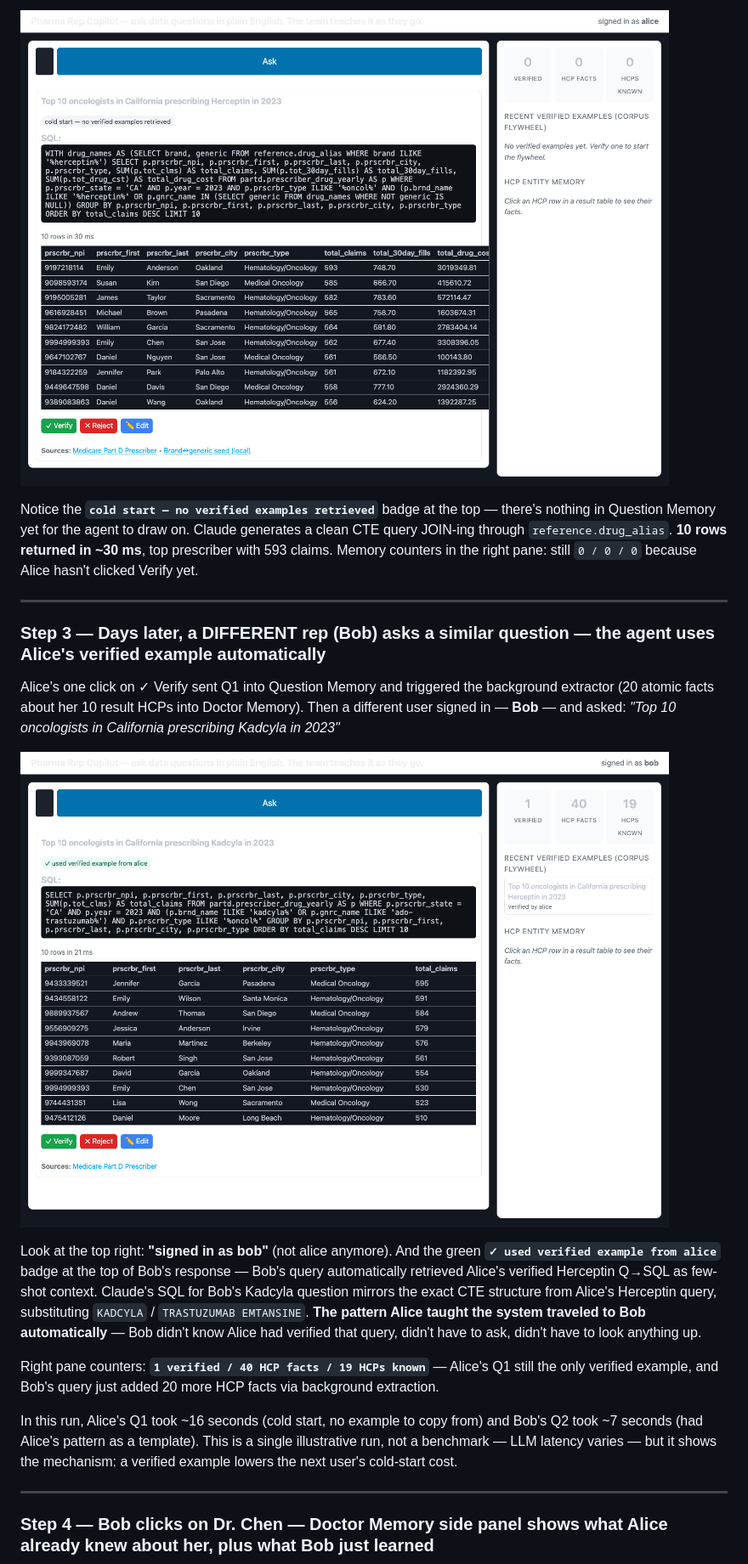
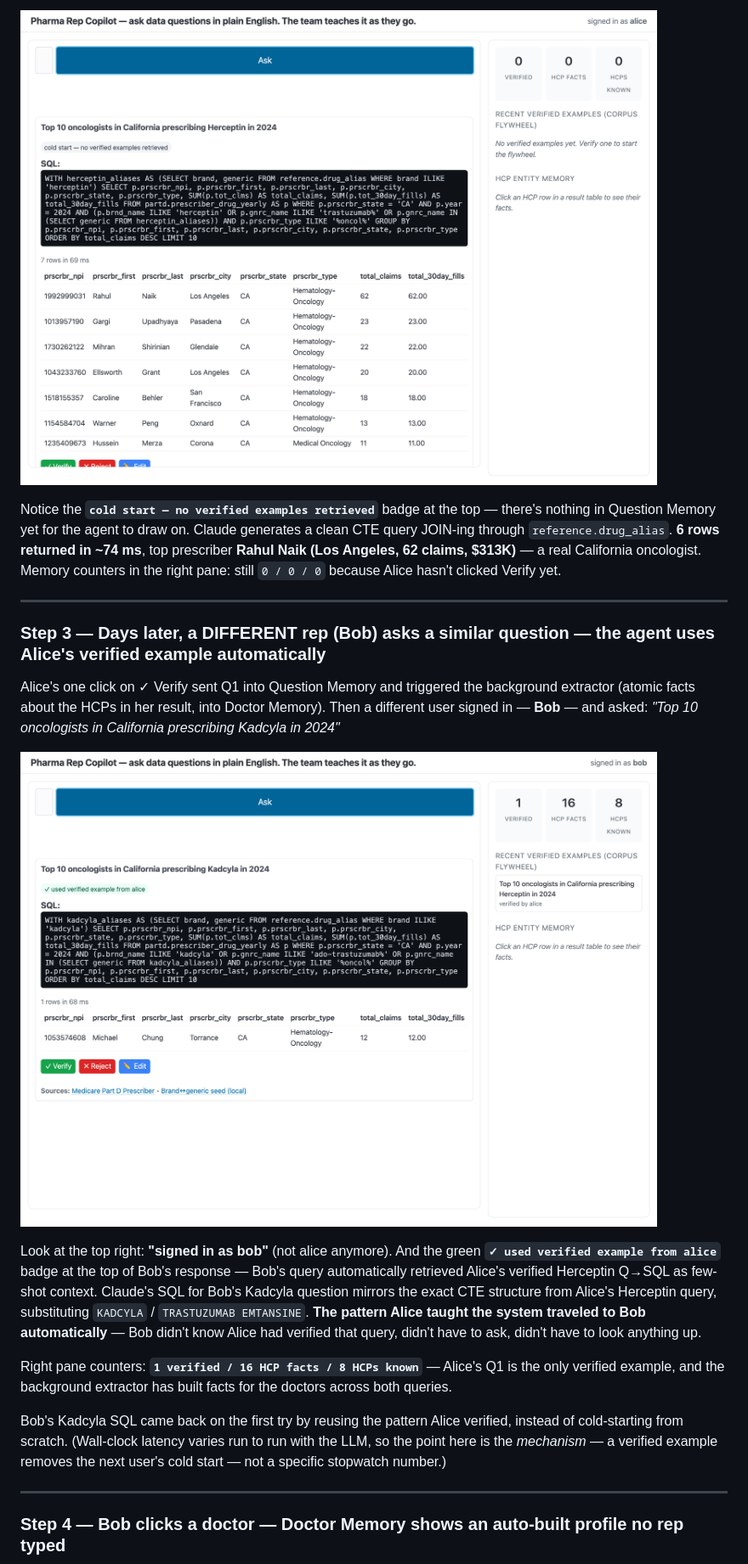
Before and after one commit to chennanli/pharma-rep-copilot, a Markdown page: README.md, the part around the change printed below. Shown: that part at 85% size. Drawn GitHub-style; pictures changed too: docs/screenshots/02-q1-typed-and-answered-pending.png, docs/screenshots/03-bob-uses-alice-example.png.

```diff
--- a/README.md
+++ b/README.md
@@ -89,23 +90,23 @@ Alice types: *"Top 10 oncologists in California prescribing Herceptin in 2023"*
 
 ![Q1 typed and answered, still PENDING](docs/screenshots/02-q1-typed-and-answered-pending.png)
 
-Notice the **`cold start — no verified examples retrieved`** badge at the top — there's nothing in Question Memory yet for the agent to draw on. Claude generates a clean CTE query JOIN-ing through `reference.drug_alias`. **10 rows returned in ~30 ms**, top prescriber with 593 claims. Memory counters in the right pane: still `0 / 0 / 0` because Alice hasn't clicked Verify yet.
+Notice the **`cold start — no verified examples retrieved`** badge at the top — there's nothing in Question Memory yet for the agent to draw on. Claude generates a clean CTE query JOIN-ing through `reference.drug_alias`. **6 rows returned in ~74 ms**, top prescriber **Rahul Naik (Los Angeles, 62 claims, $313K)** — a real California oncologist. Memory counters in the right pane: still `0 / 0 / 0` because Alice hasn't clicked Verify yet.
 
 ---
 
 ### Step 3 — Days later, a DIFFERENT rep (Bob) asks a similar question — the agent uses Alice's verified example automatically
 
-Alice's one click on ✓ Verify sent Q1 into Question Memory and triggered the background extractor (20 atomic facts about her 10 result HCPs into Doctor Memory). Then a different user signed in — **Bob** — and asked: *"Top 10 oncologists in California prescribing Kadcyla in 2023"*
+Alice's one click on ✓ Verify sent Q1 into Question Memory and triggered the background extractor (atomic facts about the HCPs in her result, into Doctor Memory). Then a different user signed in — **Bob** — and asked: *"Top 10 oncologists in California prescribing Kadcyla in 2024"*
 
 ![Bob signed in, his Q2 used Alice's verified example](docs/screenshots/03-bob-uses-alice-example.png)
 
 Look at the top right: **"signed in as bob"** (not alice anymore). And the green **`✓ used verified example from alice`** badge at the top of Bob's response — Bob's query automatically retrieved Alice's verified Herceptin Q→SQL as few-shot context. Claude's SQL for Bob's Kadcyla question mirrors the exact CTE structure from Alice's Herceptin query, substituting `KADCYLA` / `TRASTUZUMAB EMTANSINE`. **The pattern Alice taught the system traveled to Bob automatically** — Bob didn't know Alice had verified that query, didn't have to ask, didn't have to look anything up.
 
-Right pane counters: **`1 verified / 40 HCP facts / 19 HCPs known`** — Alice's Q1 still the only verified example, and Bob's query just added 20 more HCP facts via background extraction.
+Right pane counters: **`1 verified / 16 HCP facts / 8 HCPs known`** — Alice's Q1 is the only verified example, and the background extractor has built facts for the doctors across both queries.
 
-In this run, Alice's Q1 took ~16 seconds (cold start, no example to copy from) and Bob's Q2 took ~7 seconds (had Alice's pattern as a template). This is a single illustrative run, not a benchmark — LLM latency varies — but it shows the mechanism: a verified example lowers the next user's cold-start cost.
+Bob's Kadcyla SQL came back on the first try by reusing the pattern Alice verified, instead of cold-starting from scratch. (Wall-clock latency varies run to run with the LLM, so the point here is the *mechanism* — a verified example removes the next user's cold start — not a specific stopwatch number.)
 
 ---
 
-### Step 4 — Bob clicks on Dr. Chen — Doctor Memory side panel shows what Alice already knew about her, plus what Bob just learned
+### Step 4 — Bob clicks a doctor — Doctor Memory shows an auto-built profile no rep typed
 
```
Also changed, not shown: other parts of README.md (+23 -21 lines), docs/screenshots/01-empty-memory.png, docs/screenshots/04-doctor-memory-card.png, 12 other files.
